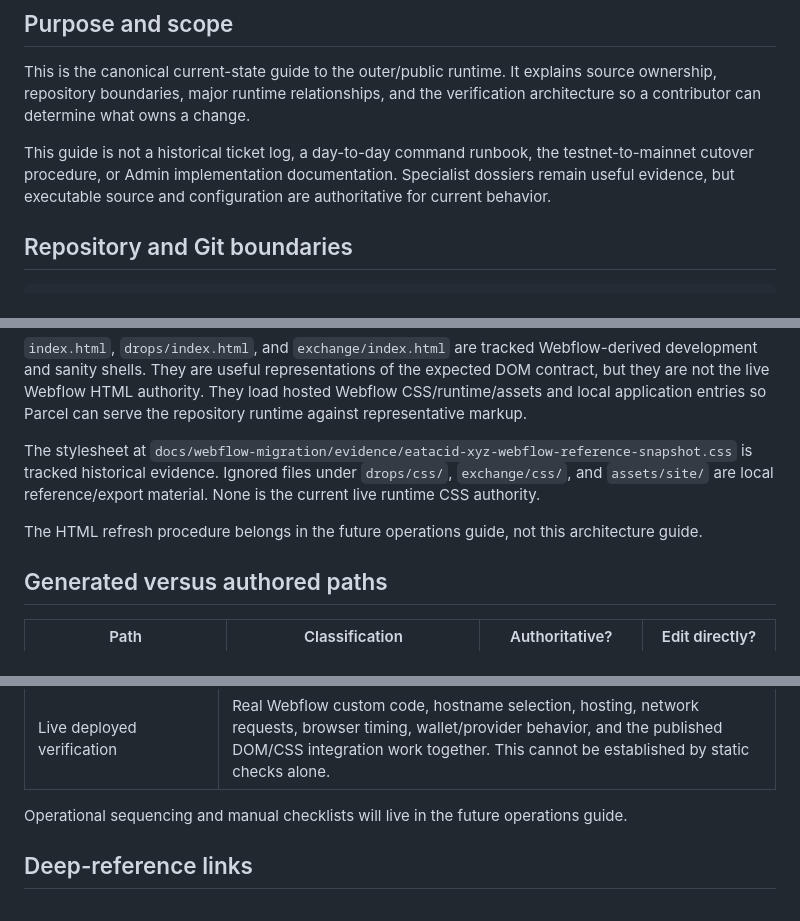
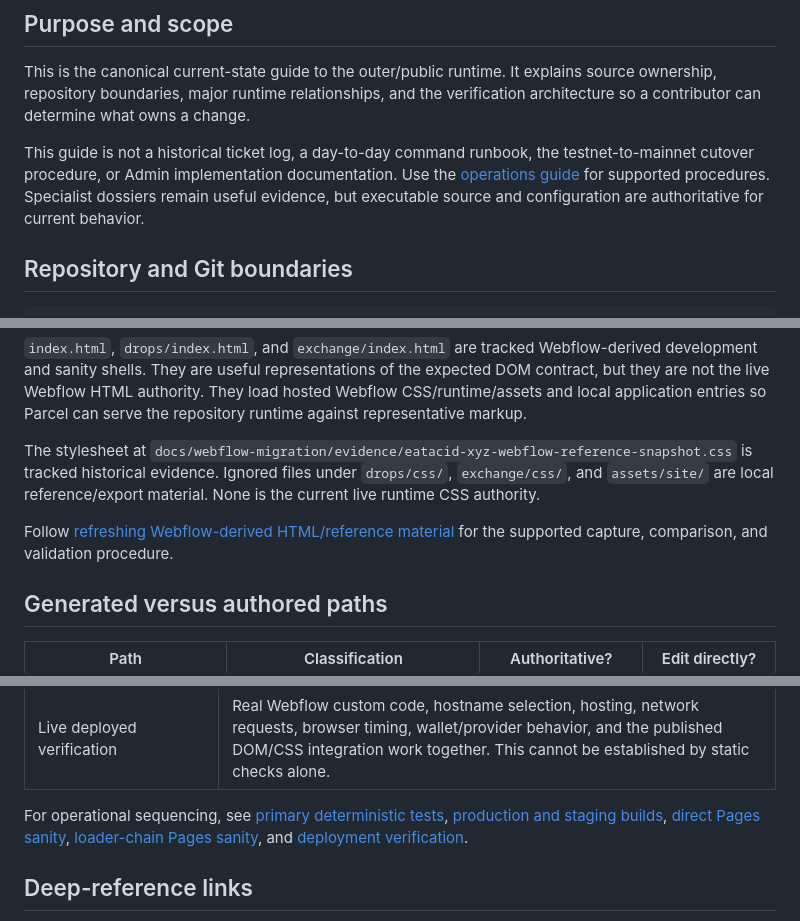
Before and after one commit to chokedesigns/eatacid-xyz, a Markdown page: docs/developer-guide.md, 3 parts joined by grey strips. Rendered like a GitHub page.

```diff
--- a/docs/developer-guide.md
+++ b/docs/developer-guide.md
@@ -4,7 +4,7 @@
 
 This is the canonical current-state guide to the outer/public runtime. It explains source ownership, repository boundaries, major runtime relationships, and the verification architecture so a contributor can determine what owns a change.
 
-This guide is not a historical ticket log, a day-to-day command runbook, the testnet-to-mainnet cutover procedure, or Admin implementation documentation. Specialist dossiers remain useful evidence, but executable source and configuration are authoritative for current behavior.
+This guide is not a historical ticket log, a day-to-day command runbook, the testnet-to-mainnet cutover procedure, or Admin implementation documentation. Use the [operations guide](operations.md) for supported procedures. Specialist dossiers remain useful evidence, but executable source and configuration are authoritative for current behavior.
 
 ## Repository and Git boundaries
 
@@ -162,7 +164,7 @@ Git owns the public JavaScript behavior, stable root routers and environment loa
 
 The stylesheet at `docs/webflow-migration/evidence/eatacid-xyz-webflow-reference-snapshot.css` is tracked historical evidence. Ignored files under `drops/css/`, `exchange/css/`, and `assets/site/` are local reference/export material. None is the current live runtime CSS authority.
 
-The HTML refresh procedure belongs in the future operations guide, not this architecture guide.
+Follow [refreshing Webflow-derived HTML/reference material](operations.md#16-refreshing-webflow-derived-htmlreference-material) for the supported capture, comparison, and validation procedure.
 
 ## Generated versus authored paths
 
@@ -213,7 +215,7 @@ Validation is layered because no single check proves source logic, emitted depen
 | CI artifact/provenance verification | The assembled Pages artifact contains main-owned roots/prod loaders, staging-owned staging loaders, matching branch-built referenced artifacts, no retired router shape, and no source maps. |
 | Live deployed verification | Real Webflow custom code, hostname selection, hosting, network requests, browser timing, wallet/provider behavior, and the published DOM/CSS integration work together. This cannot be established by static checks alone. |
 
-Operational sequencing and manual checklists will live in the future operations guide.
+For operational sequencing, see [primary deterministic tests](operations.md#5-primary-deterministic-tests), [production and staging builds](operations.md#6-production-and-staging-builds), [direct Pages sanity](operations.md#7-direct-pages-sanity), [loader-chain Pages sanity](operations.md#8-loader-chain-pages-sanity), and [deployment verification](operations.md#13-deployment-verification).
 
 ## Deep-reference links
 
```
Also changed, not shown: other parts of docs/developer-guide.md (+3 -1 lines), README.md (+3 -2 lines), docs/operations.md (added, +371 -0 lines).
